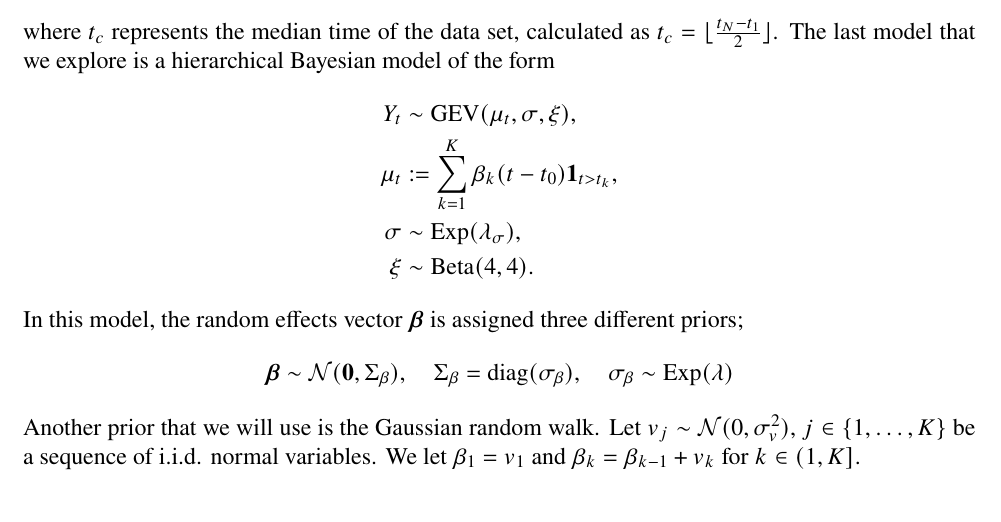
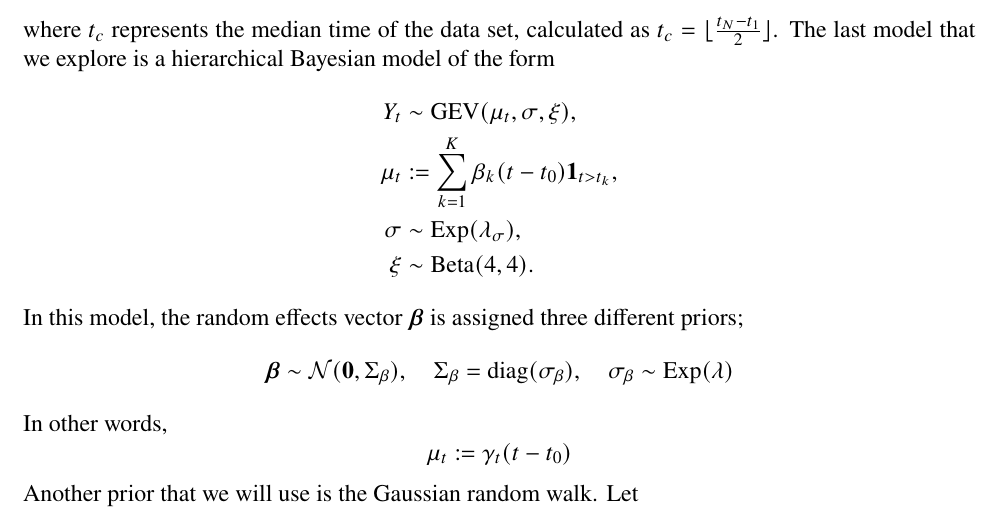
Before and after one commit to lvthnn/gev_precipitation_data, a LaTeX paper (pdf/report.tex): part of page 4 of 4, cut so that both start at the same text. The pictures show the PDF file pdf/report.pdf that the author committed with the source.

Commit message:
Working on hierarchical i.i.d. model -- problem with autocorrelation

```diff
--- a/pdf/report.tex
+++ b/pdf/report.tex
@@ -206,8 +206,10 @@
     \quad \Sigma_\beta = \mathrm{diag}(\sigma_\beta), \quad
     \sigma_\beta \sim \mathrm{Exp}(\lambda)
   \end{align*}
+  In other words,
+  \[
+    \mu_t := \gamma_t (t - t_0) \quad \text{where} \quad
+    \gamma_t := \sum_{}
+  \]
   Another prior that we will use is the Gaussian random walk. Let
-  \(v_j \sim \mathcal N(0, \sigma_v^2)\), \(j \in \{1, \ldots, K\}\) be a
-  sequence of i.i.d. normal variables. We let \(\beta_1 = v_1\) and
-  \(\beta_k = \beta_{k - 1} + v_k\) for \(k \in (1, K]\).
 \end{document}
```
Also changed, not shown: pdf/report.pdf, 9 other files.
